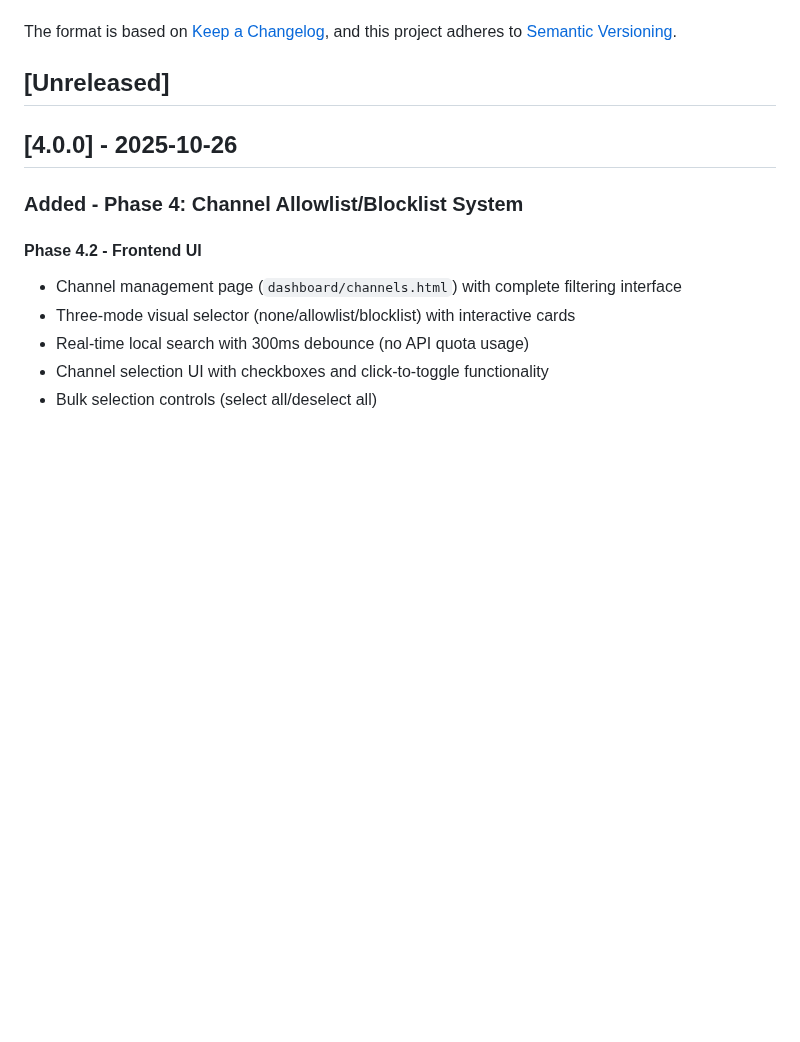
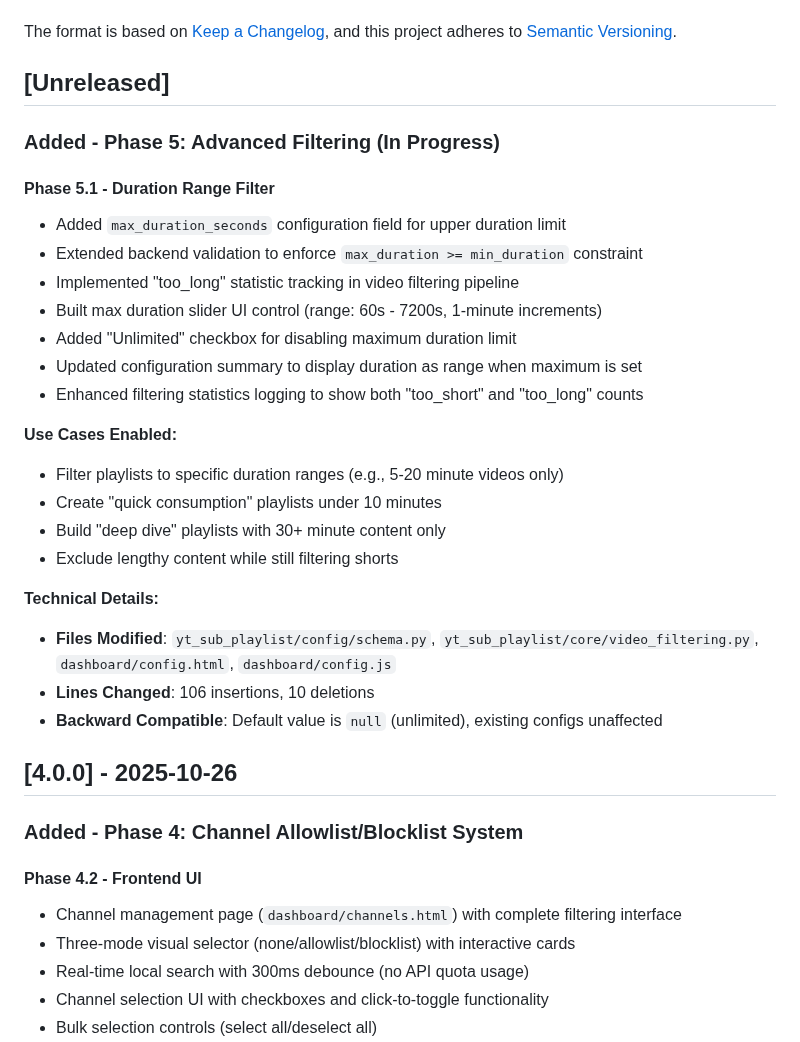
Before and after one commit to keif/playlist-from-subs, a Markdown page: CHANGELOG.md, the part around the change. Rendered like a GitHub page; blank space fills up the shorter version.

```diff
--- a/CHANGELOG.md
+++ b/CHANGELOG.md
@@ -6,6 +6,28 @@ The format is based on [Keep a Changelog](https://keepachangelog.com/en/1.0.0/),
 and this project adheres to [Semantic Versioning](https://semver.org/spec/v2.0.0.html).
 
 ## [Unreleased]
+
+### Added - Phase 5: Advanced Filtering (In Progress)
+
+#### Phase 5.1 - Duration Range Filter
+- Added `max_duration_seconds` configuration field for upper duration limit
+- Extended backend validation to enforce `max_duration >= min_duration` constraint
+- Implemented "too_long" statistic tracking in video filtering pipeline
+- Built max duration slider UI control (range: 60s - 7200s, 1-minute increments)
+- Added "Unlimited" checkbox for disabling maximum duration limit
+- Updated configuration summary to display duration as range when maximum is set
+- Enhanced filtering statistics logging to show both "too_short" and "too_long" counts
+
+**Use Cases Enabled:**
+- Filter playlists to specific duration ranges (e.g., 5-20 minute videos only)
+- Create "quick consumption" playlists under 10 minutes
+- Build "deep dive" playlists with 30+ minute content only
+- Exclude lengthy content while still filtering shorts
+
+**Technical Details:**
+- **Files Modified**: `yt_sub_playlist/config/schema.py`, `yt_sub_playlist/core/video_filtering.py`, `dashboard/config.html`, `dashboard/config.js`
+- **Lines Changed**: 106 insertions, 10 deletions
+- **Backward Compatible**: Default value is `null` (unlimited), existing configs unaffected
 
 ## [4.0.0] - 2025-10-26
 
```
Also changed, not shown: README.md (+63 -2 lines), docs/PHASE5_DESIGN.md (added, +413 -0 lines).
